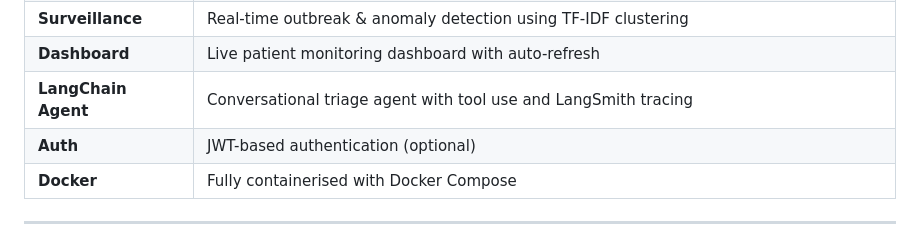
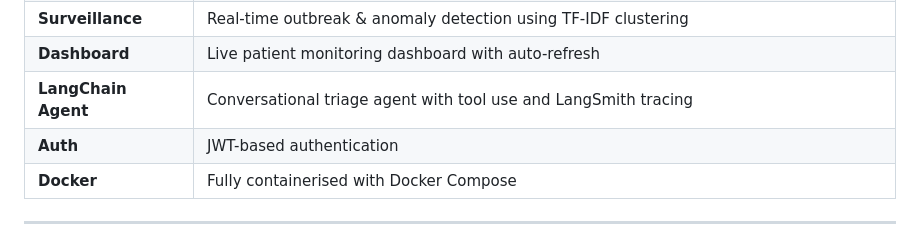
Before and after one commit to ali009-eng/AI-Hospital-OS-, a Markdown page: README.md, the part around the change. GitHub-like rendering.

Commit message:
Update Auth description in README
Removed '(optional)' from the Auth section in README.

```diff
--- a/README.md
+++ b/README.md
@@ -13,7 +13,7 @@ An intelligent, LLM-powered emergency department triage system built on the **MI
 |  **Surveillance** | Real-time outbreak & anomaly detection using TF-IDF clustering |
 |  **Dashboard** | Live patient monitoring dashboard with auto-refresh |
 |  **LangChain Agent** | Conversational triage agent with tool use and LangSmith tracing |
-|  **Auth** | JWT-based authentication (optional) |
+|  **Auth** | JWT-based authentication  |
 |  **Docker** | Fully containerised with Docker Compose |
 
 ---
```
